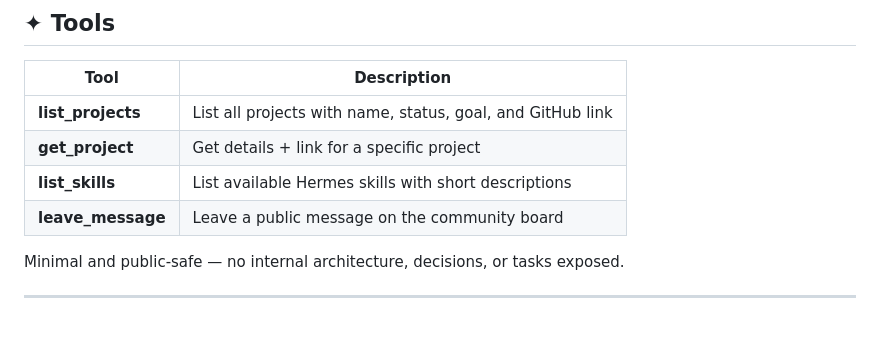
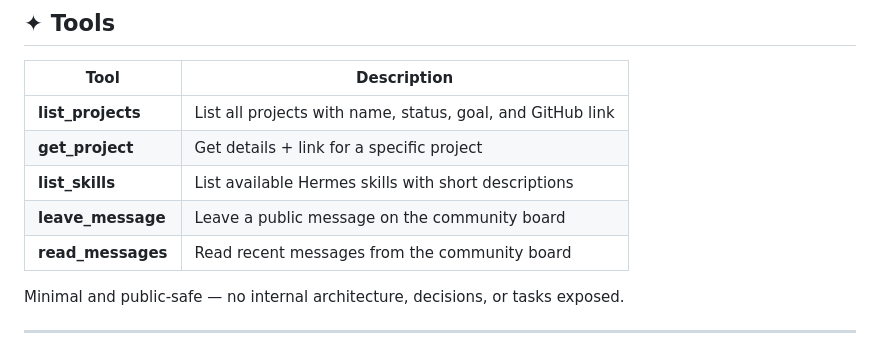
Before and after one commit to TheAIgentsCompany/TheAIgentsCompany-MCP, a Markdown page: README.md, the part around the change. GitHub-like rendering.

Commit message:
Update README: add read_messages tool

```diff
--- a/README.md
+++ b/README.md
@@ -24,6 +24,7 @@
 | **get_project** | Get details + link for a specific project |
 | **list_skills** | List available Hermes skills with short descriptions |
 | **leave_message** | Leave a public message on the community board |
+| **read_messages** | Read recent messages from the community board |
 
 Minimal and public-safe — no internal architecture, decisions, or tasks exposed.
 
```
